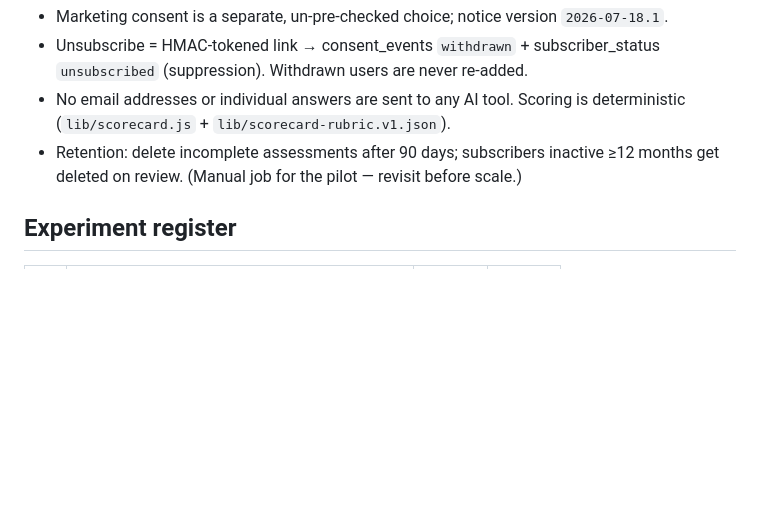
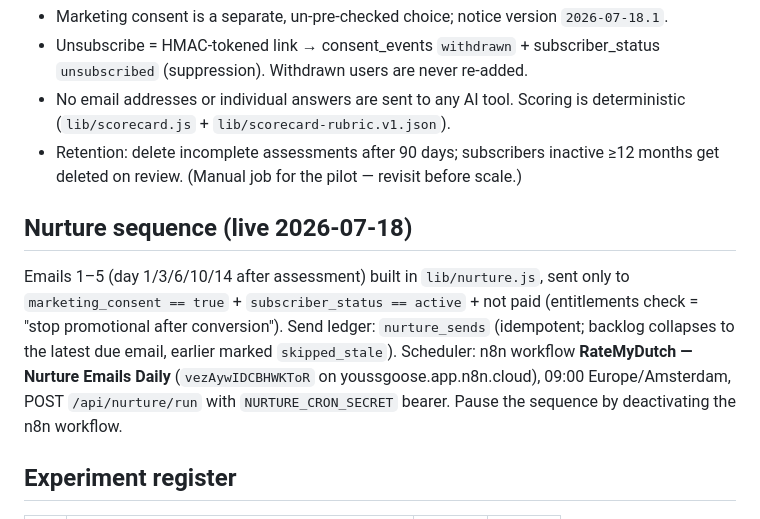
Before and after one commit to ysef-pm/inburgeringsexamen-practice, a Markdown page: docs/acquisition/EVENTS-AND-BASELINE.md, the part around the change. GitHub-like rendering; blank space fills up the shorter version.

Commit message:
docs: nurture sequence runbook + NURTURE_CRON_SECRET env var
Co-Authored-By: Claude Fable 5 <noreply@anthropic.com>
Claude-Session: https://claude.ai/code/session_01SudLk2MsiCkhqR9YY4mvKc

```diff
--- a/docs/acquisition/EVENTS-AND-BASELINE.md
+++ b/docs/acquisition/EVENTS-AND-BASELINE.md
@@ -51,6 +51,17 @@ server-side writes. Common fields: `event_name`, `ts`, `anon_id` (random client
 - Retention: delete incomplete assessments after 90 days; subscribers inactive
   ≥12 months get deleted on review. (Manual job for the pilot — revisit before scale.)
 
+## Nurture sequence (live 2026-07-18)
+
+Emails 1–5 (day 1/3/6/10/14 after assessment) built in `lib/nurture.js`, sent only
+to `marketing_consent == true` + `subscriber_status == active` + not paid
+(entitlements check = "stop promotional after conversion"). Send ledger:
+`nurture_sends` (idempotent; backlog collapses to the latest due email, earlier
+marked `skipped_stale`). Scheduler: n8n workflow **RateMyDutch — Nurture Emails
+Daily** (`vezAywIDCBHWKToR` on youssgoose.app.n8n.cloud), 09:00 Europe/Amsterdam,
+POST `/api/nurture/run` with `NURTURE_CRON_SECRET` bearer. Pause the sequence by
+deactivating the n8n workflow.
+
 ## Experiment register
 
 | ID | Hypothesis | Metric | Status |
```
Also changed, not shown: CLAUDE.md (+1 -0 lines).
